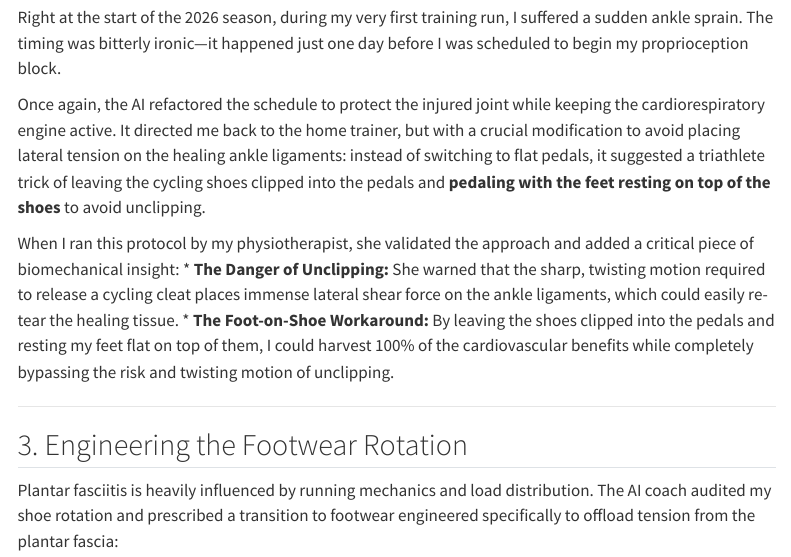
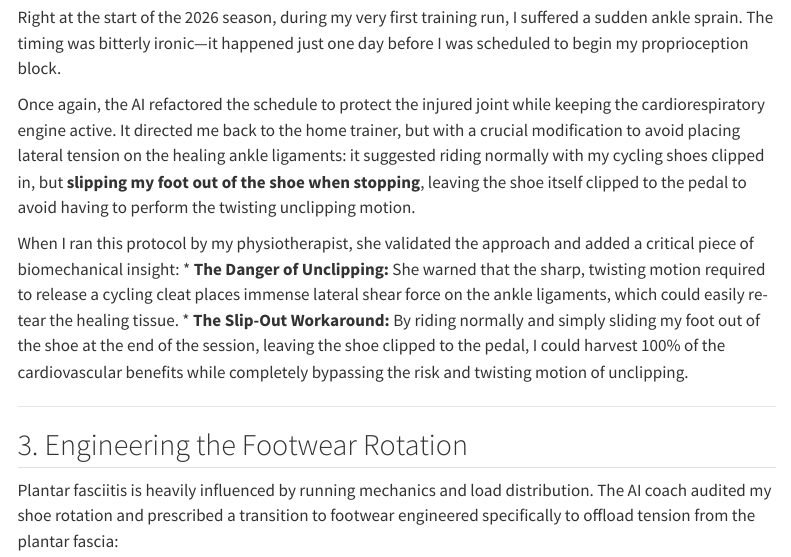
Before and after one commit to nakmuaycoder/nakmuaycoder-r-d-lab, a Quarto document (posts/project-chiang-m-ai/08-injury-management-strength-cycling/index.qmd): the page in a window 1100 px wide, from 1040 px down. Rendered offline with R 4.5, knitr and Pandoc in place of Quarto, with nearby package versions; menus at the side of the page are left out.

Commit message:
feat(posts): correct triathlete shoe slip-out method description in Ep 8

```diff
--- a/posts/project-chiang-m-ai/08-injury-management-strength-cycling/index.qmd
+++ b/posts/project-chiang-m-ai/08-injury-management-strength-cycling/index.qmd
@@ -29,11 +29,11 @@ To preserve local muscular endurance and tendon stiffness without running, the c
 
 Right at the start of the 2026 season, during my very first training run, I suffered a sudden ankle sprain. The timing was bitterly ironic—it happened just one day before I was scheduled to begin my proprioception block.
 
-Once again, the AI refactored the schedule to protect the injured joint while keeping the cardiorespiratory engine active. It directed me back to the home trainer, but with a crucial modification to avoid placing lateral tension on the healing ankle ligaments: instead of switching to flat pedals, it suggested a triathlete trick of leaving the cycling shoes clipped into the pedals and **pedaling with the feet resting on top of the shoes** to avoid unclipping.
+Once again, the AI refactored the schedule to protect the injured joint while keeping the cardiorespiratory engine active. It directed me back to the home trainer, but with a crucial modification to avoid placing lateral tension on the healing ankle ligaments: it suggested riding normally with my cycling shoes clipped in, but **slipping my foot out of the shoe when stopping**, leaving the shoe itself clipped to the pedal to avoid having to perform the twisting unclipping motion.
 
 When I ran this protocol by my physiotherapist, she validated the approach and added a critical piece of biomechanical insight:
 * **The Danger of Unclipping:** She warned that the sharp, twisting motion required to release a cycling cleat places immense lateral shear force on the ankle ligaments, which could easily re-tear the healing tissue.
-* **The Foot-on-Shoe Workaround:** By leaving the shoes clipped into the pedals and resting my feet flat on top of them, I could harvest 100% of the cardiovascular benefits while completely bypassing the risk and twisting motion of unclipping.
+* **The Slip-Out Workaround:** By riding normally and simply sliding my foot out of the shoe at the end of the session, leaving the shoe clipped to the pedal, I could harvest 100% of the cardiovascular benefits while completely bypassing the risk and twisting motion of unclipping.
 
 ---
 
```
